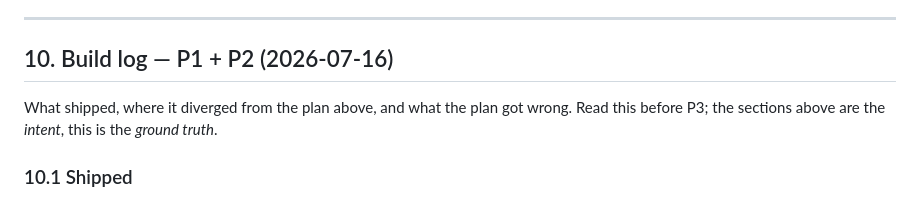
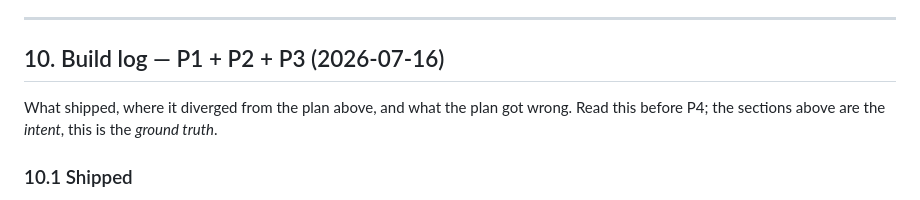
Before and after one commit to pranava0x0/FantasyGM, a Markdown page: docs/gm-console-spec.md, the part around one of its changes. GitHub-like rendering.

```diff
--- a/docs/gm-console-spec.md
+++ b/docs/gm-console-spec.md
@@ -494,10 +495,10 @@ Condensed per-product findings; kept here so the spec is self-contained.
 
 ---
 
-## 10. Build log — P1 + P2 (2026-07-16)
+## 10. Build log — P1 + P2 + P3 (2026-07-16)
 
 What shipped, where it diverged from the plan above, and what the plan got wrong. Read this
-before P3; the sections above are the *intent*, this is the *ground truth*.
+before P4; the sections above are the *intent*, this is the *ground truth*.
 
 ### 10.1 Shipped
 
```
Also changed, not shown: other parts of docs/gm-console-spec.md (+48 -4 lines), BACKLOG.md (+4 -3 lines), ISSUES.md (+3 -0 lines).
